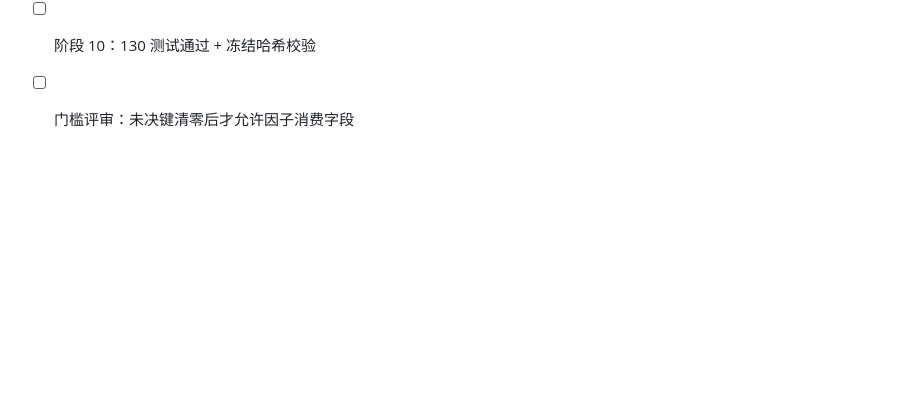
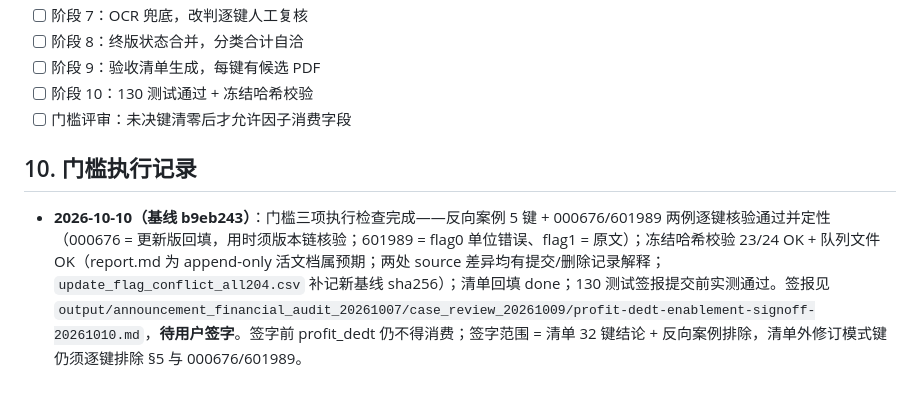
Before and after one commit to gh123678/computational-finance, a Markdown page: docs/2026-10-10-fundamental-data-acceptance-pipeline.md, the part around the change. GitHub-like rendering; blank space fills up the shorter version.

```diff
--- a/docs/2026-10-10-fundamental-data-acceptance-pipeline.md
+++ b/docs/2026-10-10-fundamental-data-acceptance-pipeline.md
@@ -208,3 +208,7 @@
 - [ ] 阶段 9：验收清单生成，每键有候选 PDF
 - [ ] 阶段 10：130 测试通过 + 冻结哈希校验
 - [ ] 门槛评审：未决键清零后才允许因子消费字段
+
+## 10. 门槛执行记录
+
+- **2026-10-10（基线 b9eb243）**：门槛三项执行检查完成——反向案例 5 键 + 000676/601989 两例逐键核验通过并定性（000676 = 更新版回填，用时须版本链核验；601989 = flag0 单位错误、flag1 = 原文）；冻结哈希校验 23/24 OK + 队列文件 OK（report.md 为 append-only 活文档属预期；两处 source 差异均有提交/删除记录解释；`update_flag_conflict_all204.csv` 补记新基线 sha256）；清单回填 done；130 测试签报提交前实测通过。签报见 `output/announcement_financial_audit_20261007/case_review_20261009/profit-dedt-enablement-signoff-20261010.md`，**待用户签字**。签字前 profit_dedt 仍不得消费；签字范围 = 清单 32 键结论 + 反向案例排除，清单外修订模式键仍须逐键排除 §5 与 000676/601989。
```
Also changed, not shown: docs/research-progress.md (+2 -0 lines).
